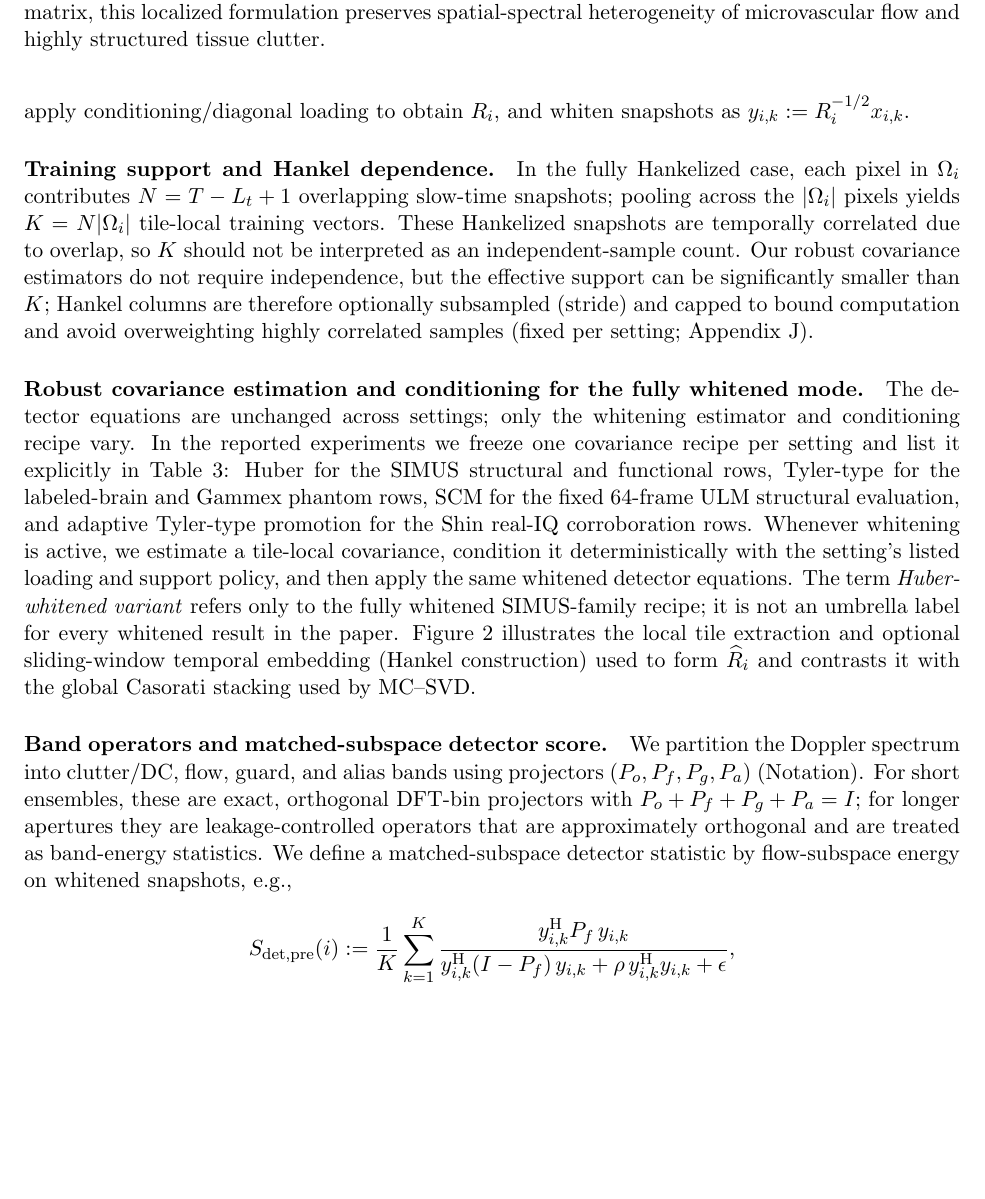
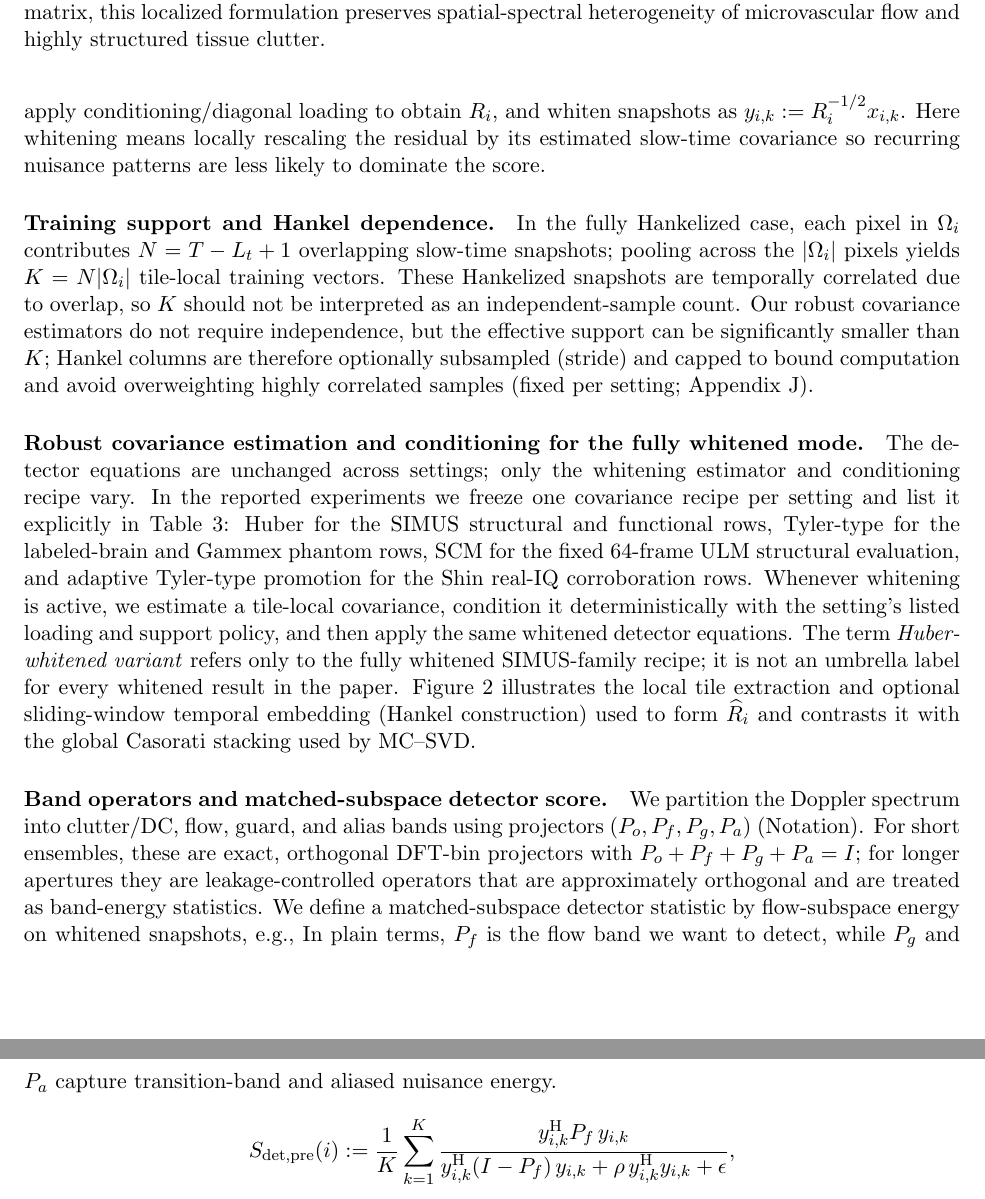
Before and after one commit to ArthurShune/fus-detectors, a LaTeX paper (paper/manuscript.tex): part of page 7 of 60 before the commit and two parts of pages 7 and 8 of 60 after it, the two joined at a grey line, cut so that both start at the same text, the shorter picture padded with empty space. Compiled offline with pdfLaTeX.

Commit message:
Add plain-language bridges for accessibility

```diff
--- a/paper/manuscript.tex
+++ b/paper/manuscript.tex
@@ -282,6 +282,7 @@ To mitigate the degraded tail sensitivity of global low-rank filters in high-clu
   \wh R_i := \frac{1}{K}\sum_{k=1}^K x_{i,k}x_{i,k}\Hh,
 \]
 apply conditioning/diagonal loading to obtain $R_i$, and whiten snapshots as $y_{i,k}:=R_i^{-1/2}x_{i,k}$.
+Here whitening means locally rescaling the residual by its estimated slow-time covariance so recurring nuisance patterns are less likely to dominate the score.
 \paragraph{Training support and Hankel dependence.}
 In the fully Hankelized case, each pixel in $\Omega_i$ contributes $N=T-L_t+1$ overlapping slow-time snapshots; pooling across the $|\Omega_i|$ pixels yields $K=N|\Omega_i|$ tile-local training vectors. These Hankelized snapshots are temporally correlated due to overlap, so $K$ should not be interpreted as an independent-sample count. Our robust covariance estimators do not require independence, but the effective support can be significantly smaller than $K$; Hankel columns are therefore optionally subsampled (stride) and capped to bound computation and avoid overweighting highly correlated samples (fixed per setting; \SuppOrApp{app:repro}).
 
@@ -308,6 +309,7 @@ Figure~\ref{fig:hankelization_local_stap} illustrates the local tile extraction
 
 \paragraph{Band operators and matched-subspace detector score.}
 We partition the Doppler spectrum into clutter/DC, flow, guard, and alias bands using projectors $(\Po,\Pf,\Pg,\Pa)$ (Notation). For short ensembles, these are exact, orthogonal DFT-bin projectors with $\Po+\Pf+\Pg+\Pa=I$; for longer apertures they are leakage-controlled operators that are approximately orthogonal and are treated as band-energy statistics. We define a matched-subspace detector statistic by flow-subspace energy on whitened snapshots, e.g.,
+In plain terms, $\Pf$ is the flow band we want to detect, while $\Pg$ and $\Pa$ capture transition-band and aliased nuisance energy.
 \ifPAPERONLY
 \[
   S_{\mathrm{det}}(i) := \frac{1}{K}\sum_{k=1}^K
```
Also changed, not shown: paper/preprint.pdf, paper/manuscript.tex (1 more changed lines), 1 other file.
